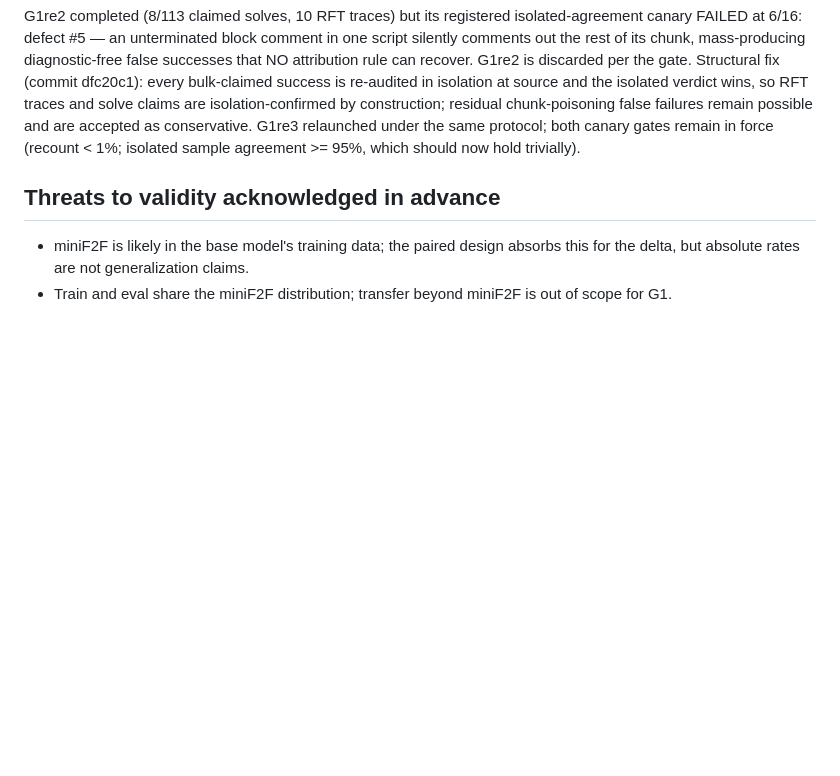
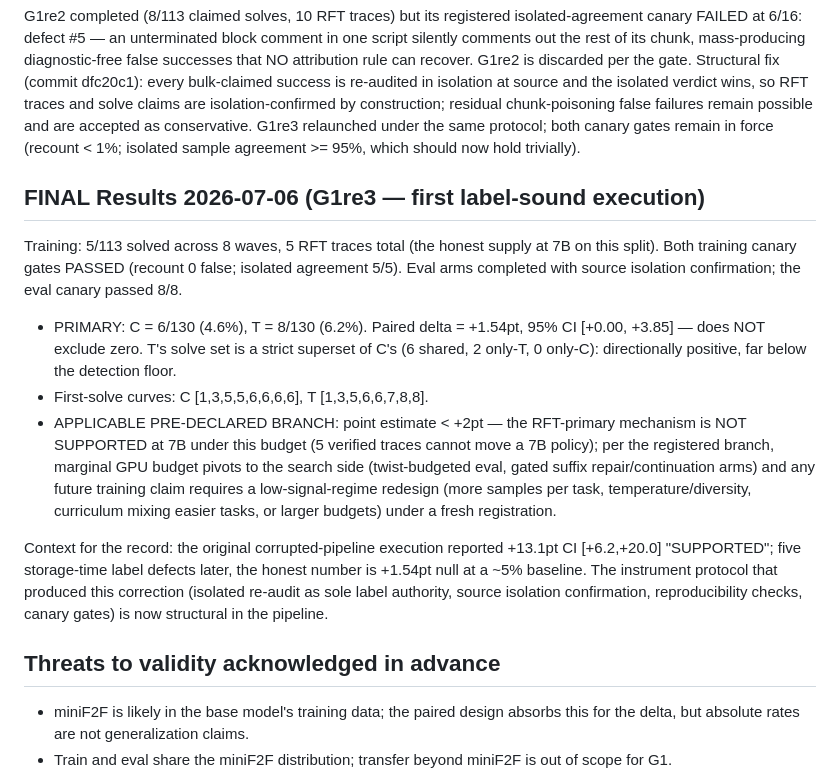
Before and after one commit to abhorrence-of-Gods/lean-rgc-automation-stack, a Markdown page: docs/experiments/g1_preregistration.md, the part around the change. Drawn GitHub-style; blank space fills up the shorter version.

Commit message:
G1re3 FINAL: first label-sound execution — mechanism unsupported at 7B
C=6/130 vs T=8/130, paired delta +1.54pt CI [0.00,+3.85], does not
exclude zero; T's solves are a strict superset (2 only-T, 0 only-C).
All canary gates passed (training 5/5, eval 8/8). Pre-declared branch
(<+2pt): RFT-primary is unsupported at 7B under this budget — 5
verified traces cannot move a 7B policy; marginal GPU pivots to the
search side per the registration. The corrupted-pipeline +13.1pt is
formally superseded by this +1.54pt null at the honest ~5% baseline.

Co-Authored-By: Claude Fable 5 <noreply@anthropic.com>

```diff
--- a/docs/experiments/g1_preregistration.md
+++ b/docs/experiments/g1_preregistration.md
@@ -231,6 +231,35 @@ accepted as conservative. G1re3 relaunched under the same protocol;
 both canary gates remain in force (recount < 1%; isolated sample
 agreement >= 95%, which should now hold trivially).
 
+## FINAL Results 2026-07-06 (G1re3 — first label-sound execution)
+
+Training: 5/113 solved across 8 waves, 5 RFT traces total (the honest
+supply at 7B on this split). Both training canary gates PASSED
+(recount 0 false; isolated agreement 5/5). Eval arms completed with
+source isolation confirmation; the eval canary passed 8/8.
+
+- PRIMARY: C = 6/130 (4.6%), T = 8/130 (6.2%).
+  Paired delta = +1.54pt, 95% CI [+0.00, +3.85] — does NOT exclude
+  zero. T's solve set is a strict superset of C's (6 shared, 2 only-T,
+  0 only-C): directionally positive, far below the detection floor.
+- First-solve curves: C [1,3,5,5,6,6,6,6], T [1,3,5,6,6,7,8,8].
+- APPLICABLE PRE-DECLARED BRANCH: point estimate < +2pt — the
+  RFT-primary mechanism is NOT SUPPORTED at 7B under this budget
+  (5 verified traces cannot move a 7B policy); per the registered
+  branch, marginal GPU budget pivots to the search side (twist-budgeted
+  eval, gated suffix repair/continuation arms) and any future training
+  claim requires a low-signal-regime redesign (more samples per task,
+  temperature/diversity, curriculum mixing easier tasks, or larger
+  budgets) under a fresh registration.
+
+Context for the record: the original corrupted-pipeline execution
+reported +13.1pt CI [+6.2,+20.0] "SUPPORTED"; five storage-time label
+defects later, the honest number is +1.54pt null at a ~5% baseline.
+The instrument protocol that produced this correction (isolated
+re-audit as sole label authority, source isolation confirmation,
+reproducibility checks, canary gates) is now structural in the
+pipeline.
+
 ## Threats to validity acknowledged in advance
 
 
```
